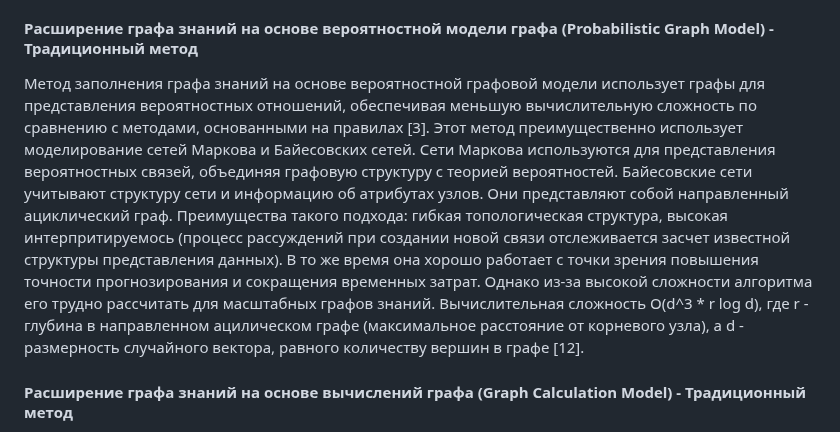
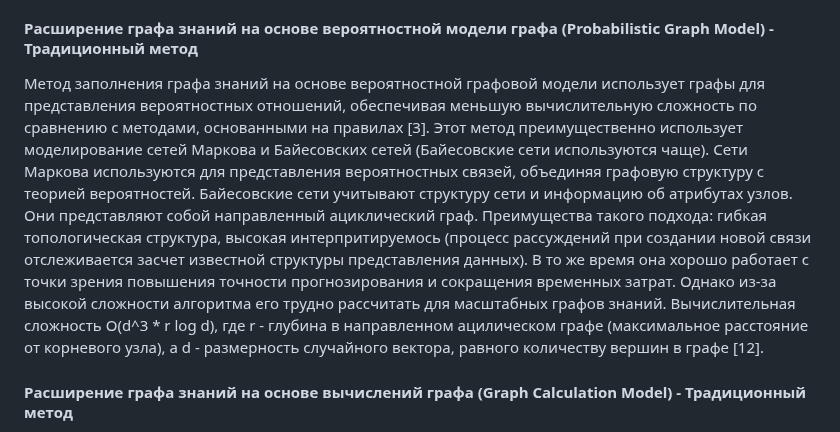
Before and after one commit to emptyfs/KGC, a Markdown page: article/paper.md, the part around the change. GitHub-like rendering.

```diff
--- a/article/paper.md
+++ b/article/paper.md
@@ -20,7 +20,7 @@
 #### Расширение графа знаний на основе логических правил (Rule Reasoning Model) - Традиционный метод
 Метод заполнения графа знаний на основе логического рассуждения использует правила или статистические характеристики для вывода новых знаний, расширяя структуру графа и дополняя его [2]. Поскольку правила автоматически генерируются в соответствии с семантикой или извлекаются вручную, преимущество метода заключается в его высокой интерпретируемости и точности создаваемых данных в графе знаний. В то же время этот метод также имеет недостатки. Прежде всего, этот метод сильно зависит от правил, которые построить вычислительно трудно, независимо от способа их построения (ручного или автоматического). Причем, при увеличении масштаба графа знаний вычисления новых правил возрастает в разы, из-за чего этот метод становится неприменим.  Вычислительная сложность O(2 * p * |G|), где p - количество правил, а G - количество вершин и связей в графе [11].
 #### Расширение графа знаний на основе вероятностной модели графа (Probabilistic Graph Model) - Традиционный метод
-Метод заполнения графа знаний на основе вероятностной графовой модели использует графы для представления вероятностных отношений, обеспечивая меньшую вычислительную сложность по сравнению с методами, основанными на правилах [3]. Этот метод преимущественно использует моделирование сетей Маркова и Байесовских сетей. Сети Маркова используются для представления вероятностных связей, объединяя графовую структуру с теорией вероятностей. Байесовские сети учитывают структуру сети и информацию об атрибутах узлов. Они представляют собой направленный ациклический граф. Преимущества такого подхода: гибкая топологическая структура, высокая интерпритируемось (процесс рассуждений при создании новой связи отслеживается засчет известной структуры представления данных). В то же время она хорошо работает с точки зрения повышения точности прогнозирования и сокращения временных затрат. Однако из-за высокой сложности алгоритма его трудно рассчитать для масштабных графов знаний.  Вычислительная сложность O(d^3 * r log d), где r - глубина в направленном ацилическом графе (максимальное расстояние от корневого узла), а d - размерность случайного вектора, равного количеству вершин в графе [12].
+Метод заполнения графа знаний на основе вероятностной графовой модели использует графы для представления вероятностных отношений, обеспечивая меньшую вычислительную сложность по сравнению с методами, основанными на правилах [3]. Этот метод преимущественно использует моделирование сетей Маркова и Байесовских сетей (Байесовские сети используются чаще). Сети Маркова используются для представления вероятностных связей, объединяя графовую структуру с теорией вероятностей. Байесовские сети учитывают структуру сети и информацию об атрибутах узлов. Они представляют собой направленный ациклический граф. Преимущества такого подхода: гибкая топологическая структура, высокая интерпритируемось (процесс рассуждений при создании новой связи отслеживается засчет известной структуры представления данных). В то же время она хорошо работает с точки зрения повышения точности прогнозирования и сокращения временных затрат. Однако из-за высокой сложности алгоритма его трудно рассчитать для масштабных графов знаний.  Вычислительная сложность O(d^3 * r log d), где r - глубина в направленном ацилическом графе (максимальное расстояние от корневого узла), а d - размерность случайного вектора, равного количеству вершин в графе [12].
 #### Расширение графа знаний на основе вычислений графа (Graph Calculation Model) - Традиционный метод
 Метод заполнения графа знаний на основе графового вычисления абстрагирует структуру графа знаний в виде графа, где сущности представлены узлами, а отношения различных типов действуют как рёбра [4]. С использованием статистических характеристик узлов и рёбер, таких как степень узла и матрица смежности, можно предсказывать новые сущности и отношения.  Этот метод легко поддается интерпретации и не требует дополнительных логических правил, помогающих в процессе рассуждения. Имеет проблемы с масштабируемостью, высокой степенью использования памяти и сталкивается с проблемой сложности крупномасштабных вычислений данных. Вычислительная сложность O(|V|^2M), где V - количество типов связей в графе, M - количество связей [13].
 #### Расширение графа знаний на основе модели перевода (Translation Model) - Глубокое обучение представлений
```
